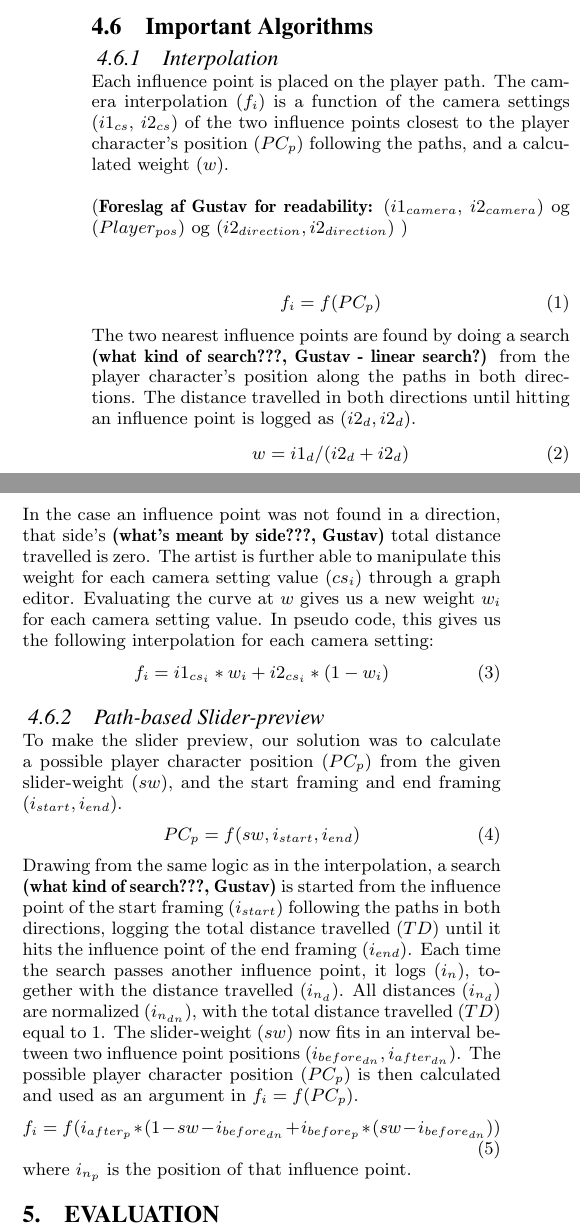
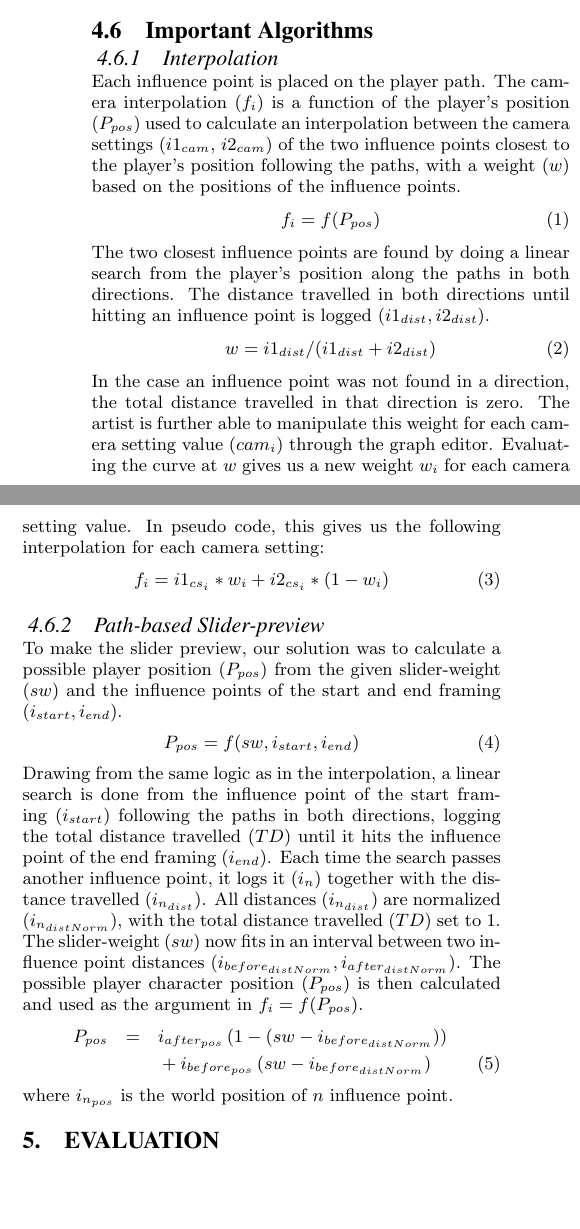
Before and after one commit to Wikzo/p7_paper, a LaTeX paper (P7 paper/master.tex, which reads P7 paper/algorithm.tex): two parts of the columns of page 4 of 8, joined at a grey line, cut so that both start at the same text, the shorter picture padded with empty space. Compiled offline with pdfLaTeX.

Commit message:
Algo-rythms, bum-chi ka-chi!

```diff
--- a/P7 paper/algorithm.tex
+++ b/P7 paper/algorithm.tex
@@ -1,30 +1,26 @@
 \subsection{Important Algorithms}
 \subsubsection{Interpolation}
 
-Each influence point is placed on the player path. The camera interpolation ($f_{i}$) is a function of the camera settings ($i1_{cs}$, $i2_{cs}$) of the two influence points closest to the player character's position ($PC_{p}$) following the paths, and a calculated weight ($w$).
-
-%% det her virker nemmere at læse:
-(\textbf{Foreslag af Gustav for readability:}
-($i1_{camera}$, $i2_{camera}$) og ($Player_{pos}$) og ($i2_{direction}, i2_{direction}$) )
-
+Each influence point is placed on the player path. The camera interpolation ($f_{i}$) is a function of the player's position ($P_{pos}$) used to calculate an interpolation between the camera settings ($i1_{cam}$, $i2_{cam}$) of the two influence points closest to the player's position following the paths, with a weight ($w$) based on the positions of the influence points.
 \begin{equation}
-f_{i} = f(PC_{p})
+f_{i} = f(P_{pos})
 \end{equation}
-The two nearest influence points are found by doing a search \textbf{(what kind of search???, Gustav - linear search?)} from the player character's position along the paths in both directions. The distance travelled in both directions until hitting an influence point is logged as ($i2_{d}, i2_{d}$).
+The two closest influence points are found by doing a linear search from the player's position along the paths in both directions. The distance travelled in both directions until hitting an influence point is logged ($i1_{dist}, i2_{dist}$).
 \begin{equation}
-w = i1_{d}/(i2_{d} + i2_{d})
+w = i1_{dist}/(i1_{dist} + i2_{dist})
 \end{equation}
-In the case an influence point was not found in a direction, that side's \textbf{(what's meant by side???, Gustav)} total distance travelled is zero. The artist is further able to manipulate this weight for each camera setting value ($cs_{i}$) through a graph editor. Evaluating the curve at $w$ gives us a new weight $w_{i}$ for each camera setting value. In pseudo code, this gives us the following interpolation for each camera setting:
+In the case an influence point was not found in a direction, the total distance travelled in that direction is zero. The artist is further able to manipulate this weight for each camera setting value ($cam_{i}$) through the graph editor. Evaluating the curve at $w$ gives us a new weight $w_{i}$ for each camera setting value. In pseudo code, this gives us the following interpolation for each camera setting:
 \begin{equation}
 f_{i} = i1_{cs_{i}} * w_{i} + i2_{cs_{i}} * (1-w_{i})
 \end{equation}
 \subsubsection{Path-based Slider-preview}
-To make the slider preview, our solution was to calculate a possible player character position ($PC_{p}$) from the given slider-weight ($sw$), and the start framing and end framing ($i_{start}, i_{end}$).
+To make the slider preview, our solution was to calculate a possible player position ($P_{pos}$) from the given slider-weight ($sw$) and the influence points of the start and end framing ($i_{start}, i_{end}$).
 \begin{equation}
-PC_{p} = f(sw, i_{start}, i_{end})
+P_{pos} = f(sw, i_{start}, i_{end})
 \end{equation}
-Drawing from the same logic as in the interpolation, a search \textbf{(what kind of search???, Gustav)} is started from the influence point of the start framing ($i_{start}$) following the paths in both directions, logging the total distance travelled ($TD$) until it hits the influence point of the end framing ($i_{end}$). Each time the search passes another influence point, it logs ($i_{n}$), together with the distance travelled ($i_{n_{d}}$). All distances ($i_{n_{d}}$) are normalized ($i_{n_{dn}}$), with the total distance travelled ($TD$) equal to 1. The slider-weight ($sw$) now fits in an interval between two influence point positions ($i_{before_{dn}}, i_{after_{dn}}$). The possible player character position ($PC_{p}$) is then calculated and used as an argument in $f_{i} = f(PC_{p})$.
-\begin{equation}
-f_{i} = f(i_{after_{p}} * (1 - sw - i_{before_{dn}} + i_{before_{p}} * (sw - i_{before_{dn}}))
-\end{equation}
-where $i_{n_{p}}$ is the position of that influence point.
+Drawing from the same logic as in the interpolation, a linear search is done from the influence point of the start framing ($i_{start}$) following the paths in both directions, logging the total distance travelled ($TD$) until it hits the influence point of the end framing ($i_{end}$). Each time the search passes another influence point, it logs it ($i_{n}$) together with the distance travelled ($i_{n_{dist}}$). All distances ($i_{n_{dist}}$) are normalized ($i_{n_{distNorm}}$), with the total distance travelled ($TD$) set to 1. The slider-weight ($sw$) now fits in an interval between two influence point distances ($i_{before_{distNorm}}, i_{after_{distNorm}}$). The possible player character position ($P_{pos}$) is then calculated and used as the argument in $f_{i} = f(P_{pos})$.
+\begin{eqnarray}
+P_{pos} &=& i_{after_{pos}}\left(1 - \left(sw - i_{before_{distNorm}}\right)\right)\nonumber \\
+&&\mbox{}+ i_{before_{pos}}\left(sw - i_{before_{distNorm}}\right)
+\end{eqnarray}
+where $i_{n_{pos}}$ is the world position of $n$ influence point.
```
